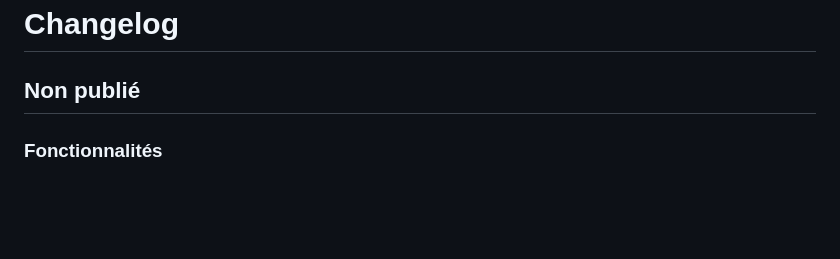
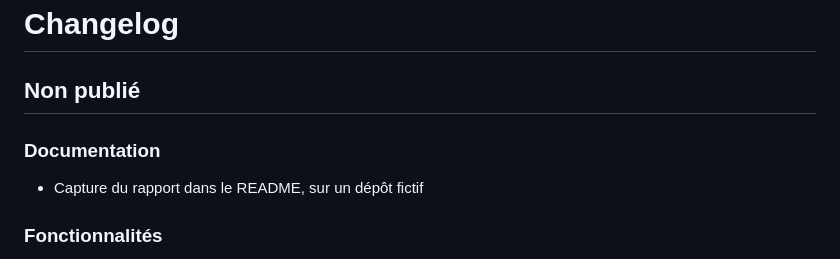
Before and after one commit to Remiverhaeghe/secrets-audit, a Markdown page: CHANGELOG.md, the part around the change. Rendered like a GitHub page; blank space fills up the shorter version.

```diff
--- a/CHANGELOG.md
+++ b/CHANGELOG.md
@@ -1,6 +1,9 @@
 # Changelog
 
 ## Non publié
+
+### Documentation
+- Capture du rapport dans le README, sur un dépôt fictif
 
 ### Fonctionnalités
 - Rapport SARIF 2.1.0 (`--sarif`), et envoi à l'analyse du code de GitHub depuis le workflow réutilisable (`sarif: true`)
```
Also changed, not shown: README.md (+2 -0 lines), docs/images/rapport.png (added).
